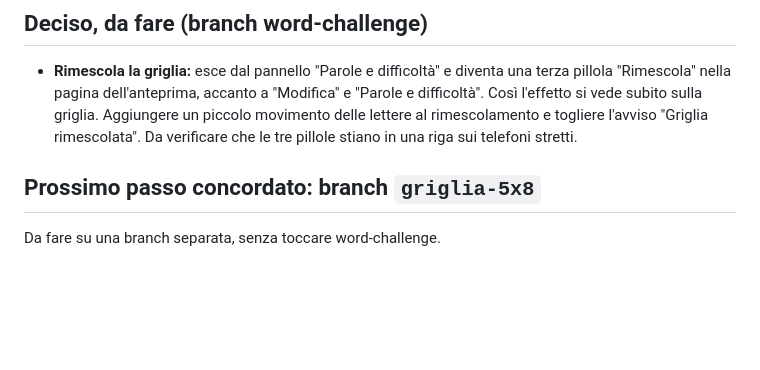
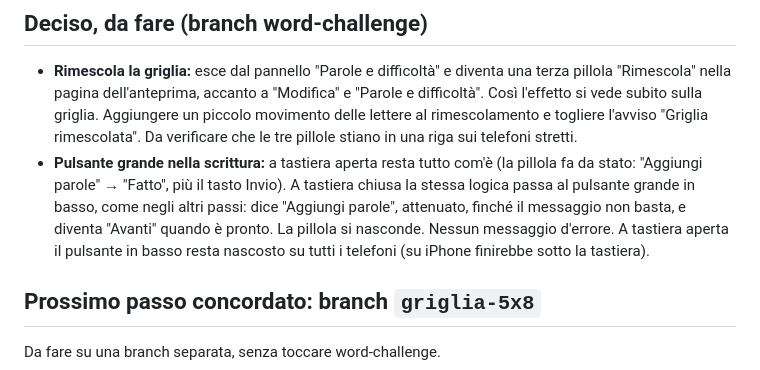
Before and after one commit to silverfoxxx85-hash/PLAYUNVEYL, a Markdown page: NOTE-PROGETTO.md, the part around the change. Rendered like a GitHub page; blank space fills up the shorter version.

Commit message:
Note: pulsante grande a tastiera chiusa nella scrittura
Co-Authored-By: Claude Opus 5.5 <noreply@anthropic.com>
Claude-Session: https://claude.ai/code/session_01M9qqLnhRFnRyc7mYSWcsLZ

```diff
--- a/NOTE-PROGETTO.md
+++ b/NOTE-PROGETTO.md
@@ -36,6 +36,7 @@ Promemoria per riprendere il lavoro in una nuova sessione. Contiene le decisioni
 
 ## Deciso, da fare (branch word-challenge)
 - **Rimescola la griglia:** esce dal pannello "Parole e difficoltà" e diventa una terza pillola "Rimescola" nella pagina dell'anteprima, accanto a "Modifica" e "Parole e difficoltà". Così l'effetto si vede subito sulla griglia. Aggiungere un piccolo movimento delle lettere al rimescolamento e togliere l'avviso "Griglia rimescolata". Da verificare che le tre pillole stiano in una riga sui telefoni stretti.
+- **Pulsante grande nella scrittura:** a tastiera aperta resta tutto com'è (la pillola fa da stato: "Aggiungi parole" → "Fatto", più il tasto Invio). A tastiera chiusa la stessa logica passa al pulsante grande in basso, come negli altri passi: dice "Aggiungi parole", attenuato, finché il messaggio non basta, e diventa "Avanti" quando è pronto. La pillola si nasconde. Nessun messaggio d'errore. A tastiera aperta il pulsante in basso resta nascosto su tutti i telefoni (su iPhone finirebbe sotto la tastiera).
 
 ## Prossimo passo concordato: branch `griglia-5x8`
 Da fare su una branch separata, senza toccare word-challenge.
```
